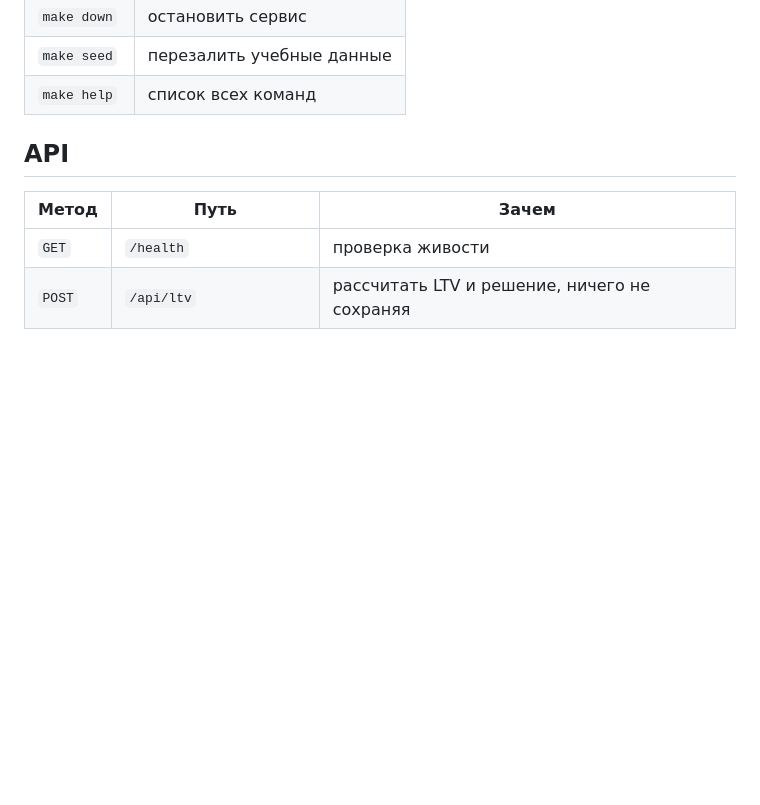
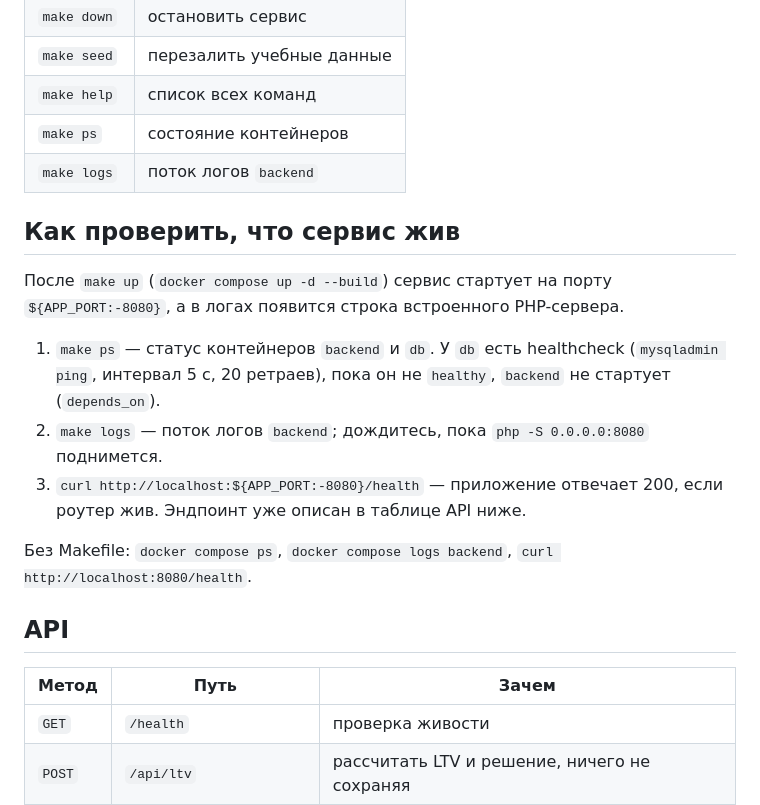
Before and after one commit to AnnaSoboleva/carmoney-lab-AnnaSoboleva, a Markdown page: README.md, the part around the change. Drawn GitHub-style; blank space fills up the shorter version.

Commit message:
1.2 docs: раздел о проверке живости в README, code_map и modes

```diff
--- a/README.md
+++ b/README.md
@@ -30,6 +30,21 @@ Docker'а на ноутбуке нет? Тогда локально работа
 | `make down` | остановить сервис |
 | `make seed` | перезалить учебные данные |
 | `make help` | список всех команд |
+| `make ps` | состояние контейнеров |
+| `make logs` | поток логов `backend` |
+
+## Как проверить, что сервис жив
+
+После `make up` (`docker compose up -d --build`) сервис стартует на порту `${APP_PORT:-8080}`,
+а в логах появится строка встроенного PHP-сервера.
+
+1. `make ps` — статус контейнеров `backend` и `db`. У `db` есть healthcheck (`mysqladmin ping`,
+   интервал 5 с, 20 ретраев), пока он не `healthy`, `backend` не стартует (`depends_on`).
+2. `make logs` — поток логов `backend`; дождитесь, пока `php -S 0.0.0.0:8080` поднимется.
+3. `curl http://localhost:${APP_PORT:-8080}/health` — приложение отвечает 200, если роутер жив.
+   Эндпоинт уже описан в таблице API ниже.
+
+Без Makefile: `docker compose ps`, `docker compose logs backend`, `curl http://localhost:8080/health`.
 
 ## API
 
```
Also changed, not shown: docs/setup/code_map.md (added, +61 -0 lines), docs/setup/modes.md (added, +26 -0 lines).
